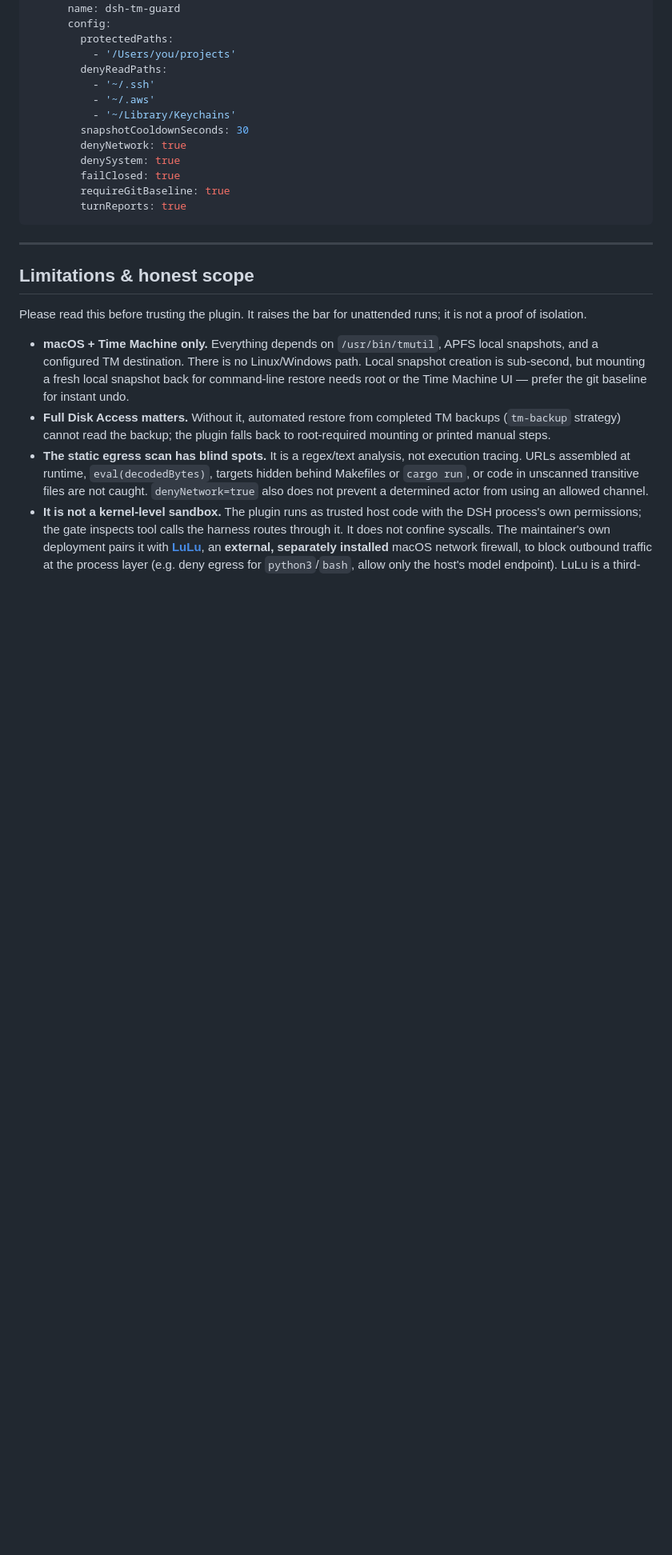
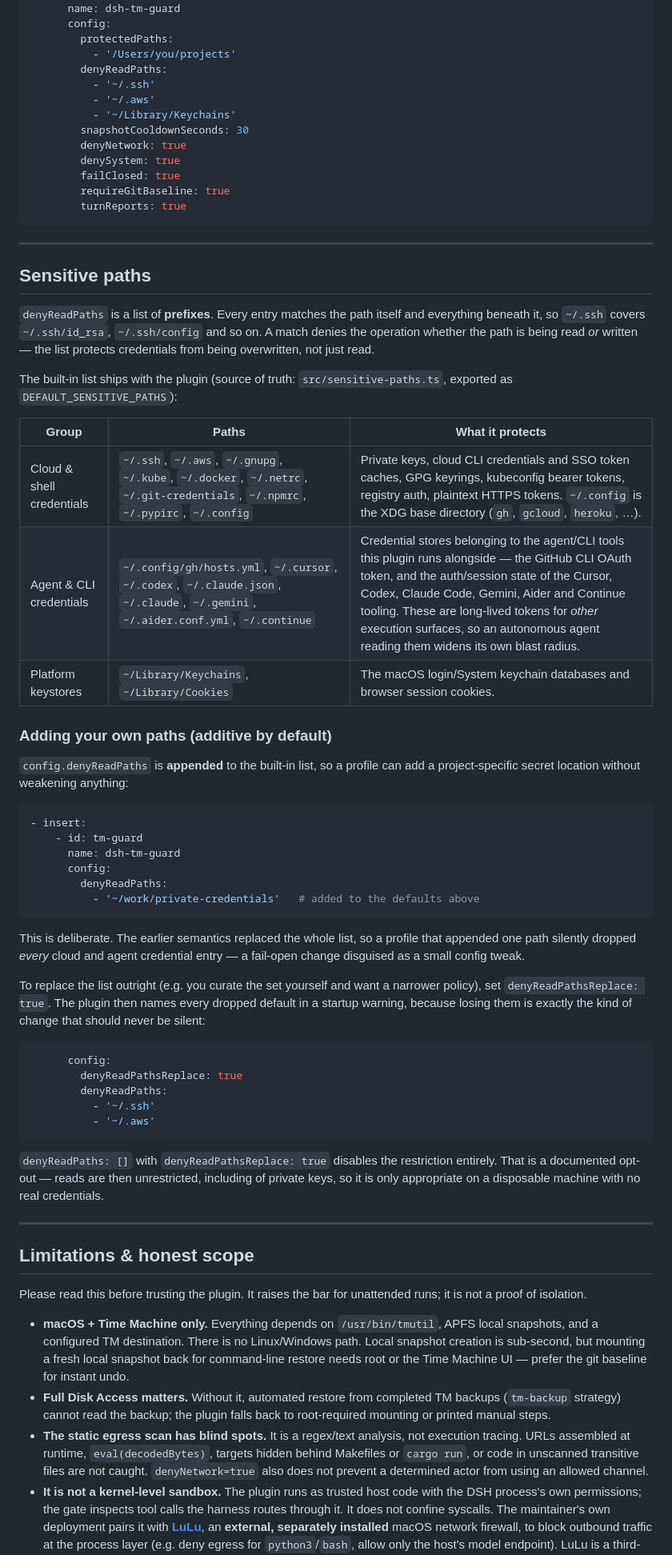
Before and after one commit to ChaoJie0/dsh-tm-guard, a Markdown page: README.md, the part around the change. Shown at 80% size. Drawn GitHub-style; blank space fills up the shorter version.

Commit message:
tm-guard: checkpoint before edit

````diff
--- a/README.md
+++ b/README.md
@@ -236,6 +236,47 @@ Example — your profile's `cordis.patch.yml` (the shipped bundle itself inserts
 
 ---
 
+## Sensitive paths
+
+`denyReadPaths` is a list of **prefixes**. Every entry matches the path itself and everything beneath it, so `~/.ssh` covers `~/.ssh/id_rsa`, `~/.ssh/config` and so on. A match denies the operation whether the path is being read *or* written — the list protects credentials from being overwritten, not just read.
+
+The built-in list ships with the plugin (source of truth: `src/sensitive-paths.ts`, exported as `DEFAULT_SENSITIVE_PATHS`):
+
+| Group | Paths | What it protects |
+|---|---|---|
+| Cloud & shell credentials | `~/.ssh`, `~/.aws`, `~/.gnupg`, `~/.kube`, `~/.docker`, `~/.netrc`, `~/.git-credentials`, `~/.npmrc`, `~/.pypirc`, `~/.config` | Private keys, cloud CLI credentials and SSO token caches, GPG keyrings, kubeconfig bearer tokens, registry auth, plaintext HTTPS tokens. `~/.config` is the XDG base directory (`gh`, `gcloud`, `heroku`, …). |
+| Agent & CLI credentials | `~/.config/gh/hosts.yml`, `~/.cursor`, `~/.codex`, `~/.claude.json`, `~/.claude`, `~/.gemini`, `~/.aider.conf.yml`, `~/.continue` | Credential stores belonging to the agent/CLI tools this plugin runs alongside — the GitHub CLI OAuth token, and the auth/session state of the Cursor, Codex, Claude Code, Gemini, Aider and Continue tooling. These are long-lived tokens for *other* execution surfaces, so an autonomous agent reading them widens its own blast radius. |
+| Platform keystores | `~/Library/Keychains`, `~/Library/Cookies` | The macOS login/System keychain databases and browser session cookies. |
+
+### Adding your own paths (additive by default)
+
+`config.denyReadPaths` is **appended** to the built-in list, so a profile can add a project-specific secret location without weakening anything:
+
+```yaml
+- insert:
+    - id: tm-guard
+      name: dsh-tm-guard
+      config:
+        denyReadPaths:
+          - '~/work/private-credentials'   # added to the defaults above
+```
+
+This is deliberate. The earlier semantics replaced the whole list, so a profile that appended one path silently dropped *every* cloud and agent credential entry — a fail-open change disguised as a small config tweak.
+
+To replace the list outright (e.g. you curate the set yourself and want a narrower policy), set `denyReadPathsReplace: true`. The plugin then names every dropped default in a startup warning, because losing them is exactly the kind of change that should never be silent:
+
+```yaml
+      config:
+        denyReadPathsReplace: true
+        denyReadPaths:
+          - '~/.ssh'
+          - '~/.aws'
+```
+
+`denyReadPaths: []` with `denyReadPathsReplace: true` disables the restriction entirely. That is a documented opt-out — reads are then unrestricted, including of private keys, so it is only appropriate on a disposable machine with no real credentials.
+
+---
+
 ## Limitations & honest scope
 
 Please read this before trusting the plugin. It raises the bar for unattended runs; it is not a proof of isolation.
````
